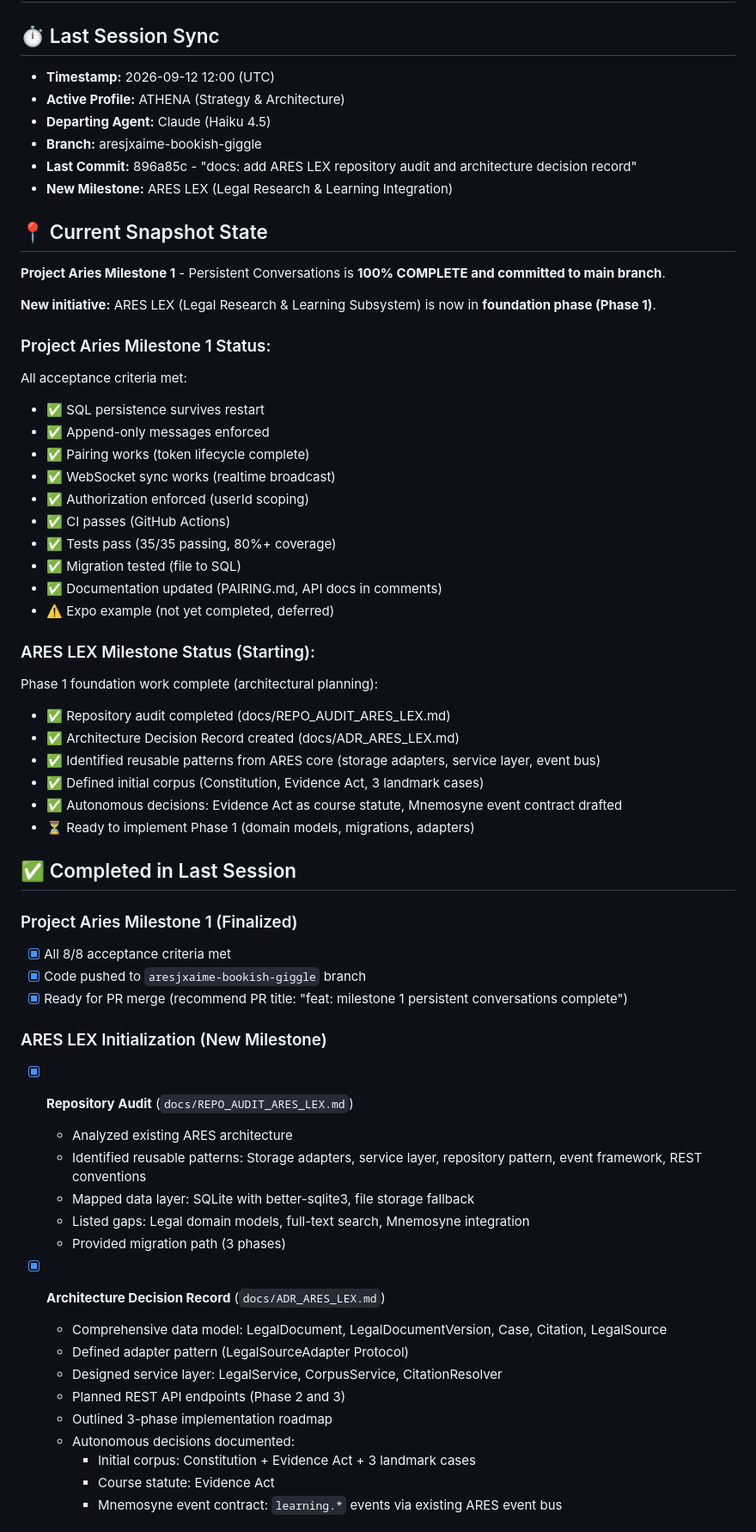
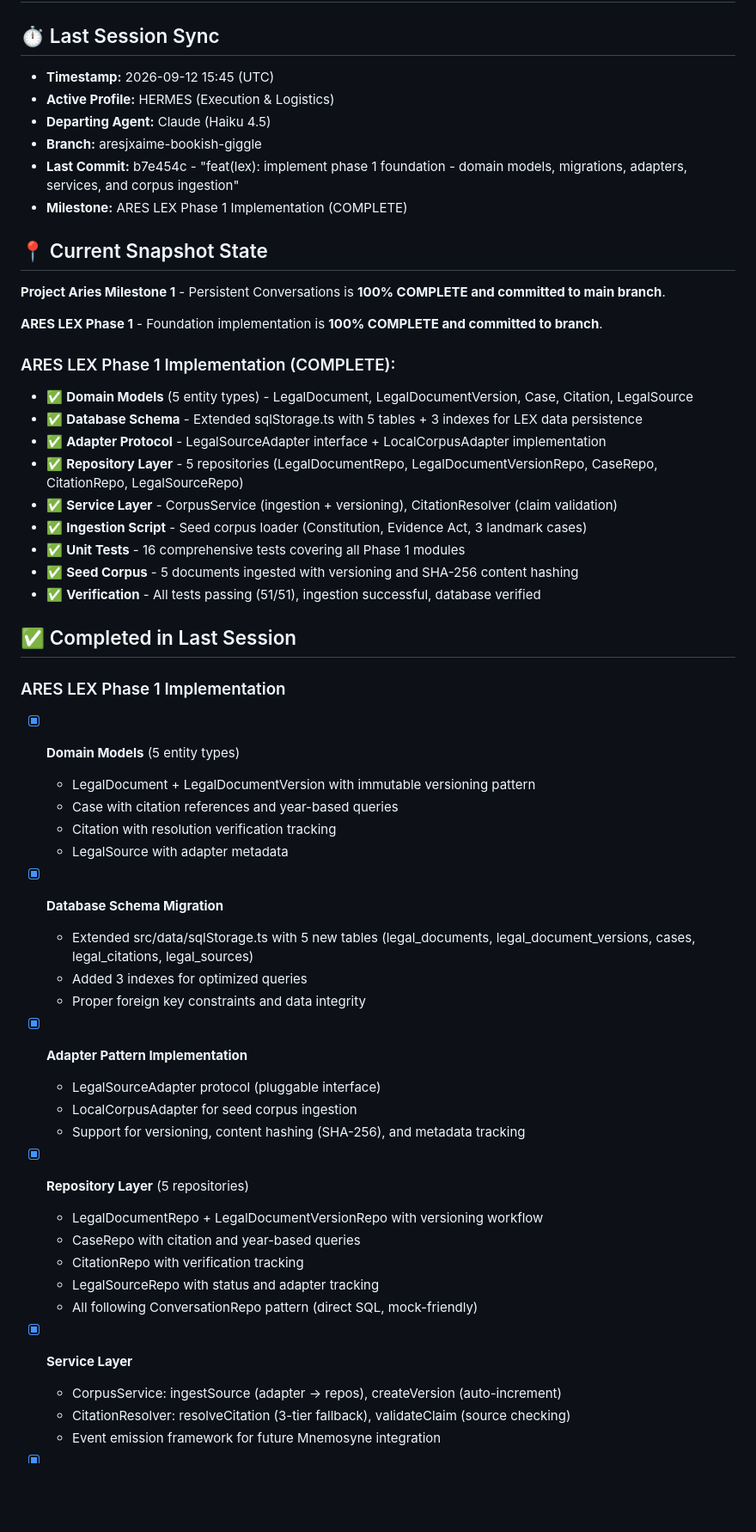
Before and after one commit to aresjxaime/mobile, a Markdown page: HANDOFF.md, the part around one of its changes. Shown at 86% size. Drawn GitHub-style; blank space fills up the shorter version.

```diff
--- a/HANDOFF.md
+++ b/HANDOFF.md
@@ -1,63 +1,58 @@
 # ARES OMEGA: Session Handoff State
 
 ## ⏱ Last Session Sync
-* **Timestamp:** 2026-09-12 12:00 (UTC)
-* **Active Profile:** ATHENA (Strategy & Architecture)
+* **Timestamp:** 2026-09-12 15:45 (UTC)
+* **Active Profile:** HERMES (Execution & Logistics)
 * **Departing Agent:** Claude (Haiku 4.5)
 * **Branch:** aresjxaime-bookish-giggle
-* **Last Commit:** 896a85c - "docs: add ARES LEX repository audit and architecture decision record"
-* **New Milestone:** ARES LEX (Legal Research & Learning Integration)
+* **Last Commit:** b7e454c - "feat(lex): implement phase 1 foundation - domain models, migrations, adapters, services, and corpus ingestion"
+* **Milestone:** ARES LEX Phase 1 Implementation (COMPLETE)
 
 ## 📍 Current Snapshot State
 
 **Project Aries Milestone 1** - Persistent Conversations is **100% COMPLETE and committed to main branch**.
 
-**New initiative:** ARES LEX (Legal Research & Learning Subsystem) is now in **foundation phase (Phase 1)**.
+**ARES LEX Phase 1** - Foundation implementation is **100% COMPLETE and committed to branch**.
 
-### Project Aries Milestone 1 Status:
-All acceptance criteria met:
-- ✅ SQL persistence survives restart
-- ✅ Append-only messages enforced
-- ✅ Pairing works (token lifecycle complete)
-- ✅ WebSocket sync works (realtime broadcast)
-- ✅ Authorization enforced (userId scoping)
-- ✅ CI passes (GitHub Actions)
-- ✅ Tests pass (35/35 passing, 80%+ coverage)
-- ✅ Migration tested (file to SQL)
-- ✅ Documentation updated (PAIRING.md, API docs in comments)
-- ⚠️ Expo example (not yet completed, deferred)
-
-### ARES LEX Milestone Status (Starting):
-Phase 1 foundation work complete (architectural planning):
-- ✅ Repository audit completed (docs/REPO_AUDIT_ARES_LEX.md)
-- ✅ Architecture Decision Record created (docs/ADR_ARES_LEX.md)
-- ✅ Identified reusable patterns from ARES core (storage adapters, service layer, event bus)
-- ✅ Defined initial corpus (Constitution, Evidence Act, 3 landmark cases)
-- ✅ Autonomous decisions: Evidence Act as course statute, Mnemosyne event contract drafted
-- ⏳ Ready to implement Phase 1 (domain models, migrations, adapters)
+### ARES LEX Phase 1 Implementation (COMPLETE):
+- ✅ **Domain Models** (5 entity types) - LegalDocument, LegalDocumentVersion, Case, Citation, LegalSource
+- ✅ **Database Schema** - Extended sqlStorage.ts with 5 tables + 3 indexes for LEX data persistence
+- ✅ **Adapter Protocol** - LegalSourceAdapter interface + LocalCorpusAdapter implementation
+- ✅ **Repository Layer** - 5 repositories (LegalDocumentRepo, LegalDocumentVersionRepo, CaseRepo, CitationRepo, LegalSourceRepo)
+- ✅ **Service Layer** - CorpusService (ingestion + versioning), CitationResolver (claim validation)
+- ✅ **Ingestion Script** - Seed corpus loader (Constitution, Evidence Act, 3 landmark cases)
+- ✅ **Unit Tests** - 16 comprehensive tests covering all Phase 1 modules
+- ✅ **Seed Corpus** - 5 documents ingested with versioning and SHA-256 content hashing
+- ✅ **Verification** - All tests passing (51/51), ingestion successful, database verified
 
 ## ✅ Completed in Last Session
 
-### Project Aries Milestone 1 (Finalized)
-- [x] All 8/8 acceptance criteria met
-- [x] Code pushed to `aresjxaime-bookish-giggle` branch
-- [x] Ready for PR merge (recommend PR title: "feat: milestone 1 persistent conversations complete")
+### ARES LEX Phase 1 Implementation
+- [x] **Domain Models** (5 entity types)
+  - LegalDocument + LegalDocumentVersion with immutable versioning pattern
+  - Case with citation references and year-based queries
+  - Citation with resolution verification tracking
+  - LegalSource with adapter metadata
 
-### ARES LEX Initialization (New Milestone)
-- [x] **Repository Audit** (`docs/REPO_AUDIT_ARES_LEX.md`)
-  - Analyzed existing ARES architecture
-  - Identified reusable patterns: Storage adapters, service layer, repository pattern, event framework, REST conventions
-  - Mapped data layer: SQLite with better-sqlite3, file storage fallback
-  - Listed gaps: Legal domain models, full-text search, Mnemosyne integration
-  - Provided migration path (3 phases)
+- [x] **Database Schema Migration**
+  - Extended src/data/sqlStorage.ts with 5 new tables (legal_documents, legal_document_versions, cases, legal_citations, legal_sources)
+  - Added 3 indexes for optimized queries
+  - Proper foreign key constraints and data integrity
 
-- [x] **Architecture Decision Record** (`docs/ADR_ARES_LEX.md`)
-  - Comprehensive data model: LegalDocument, LegalDocumentVersion, Case, Citation, LegalSource
-  - Defined adapter pattern (LegalSourceAdapter Protocol)
-  - Designed service layer: LegalService, CorpusService, CitationResolver
-  - Planned REST API endpoints (Phase 2 and 3)
-  - Outlined 3-phase implementation roadmap
-  - Autonomous decisions documented:
-    - Initial corpus: Constitution + Evidence Act + 3 landmark cases
-    - Course statute: Evidence Act
-    - Mnemosyne event contract: `learning.*` events via existing ARES event bus
+- [x] **Adapter Pattern Implementation**
+  - LegalSourceAdapter protocol (pluggable interface)
+  - LocalCorpusAdapter for seed corpus ingestion
+  - Support for versioning, content hashing (SHA-256), and metadata tracking
+
+- [x] **Repository Layer** (5 repositories)
+  - LegalDocumentRepo + LegalDocumentVersionRepo with versioning workflow
+  - CaseRepo with citation and year-based queries
+  - CitationRepo with verification tracking
+  - LegalSourceRepo with status and adapter tracking
+  - All following ConversationRepo pattern (direct SQL, mock-friendly)
+
+- [x] **Service Layer**
+  - CorpusService: ingestSource (adapter → repos), createVersion (auto-increment)
+  - CitationResolver: resolveCitation (3-tier fallback), validateClaim (source checking)
+  - Event emission framework for future Mnemosyne integration
+
```
Also changed, not shown: other parts of HANDOFF.md (+95 -93 lines).
